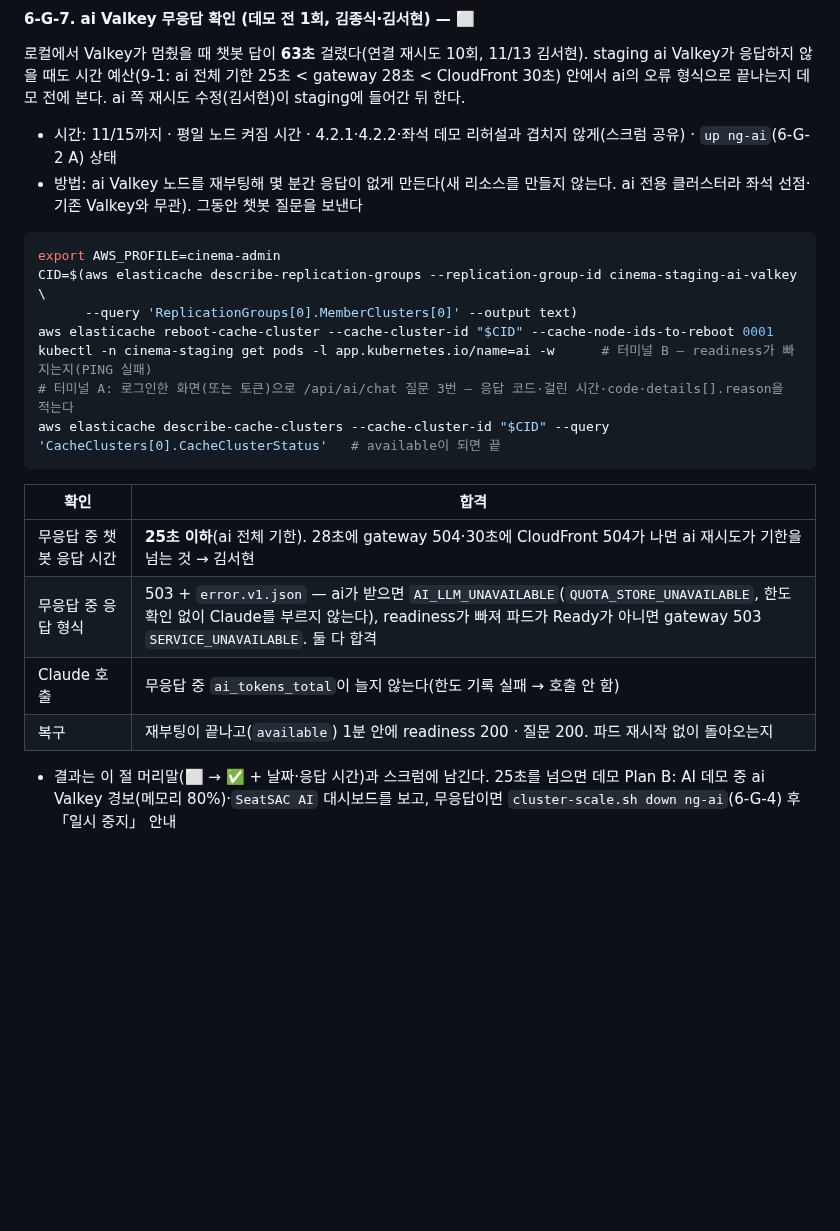
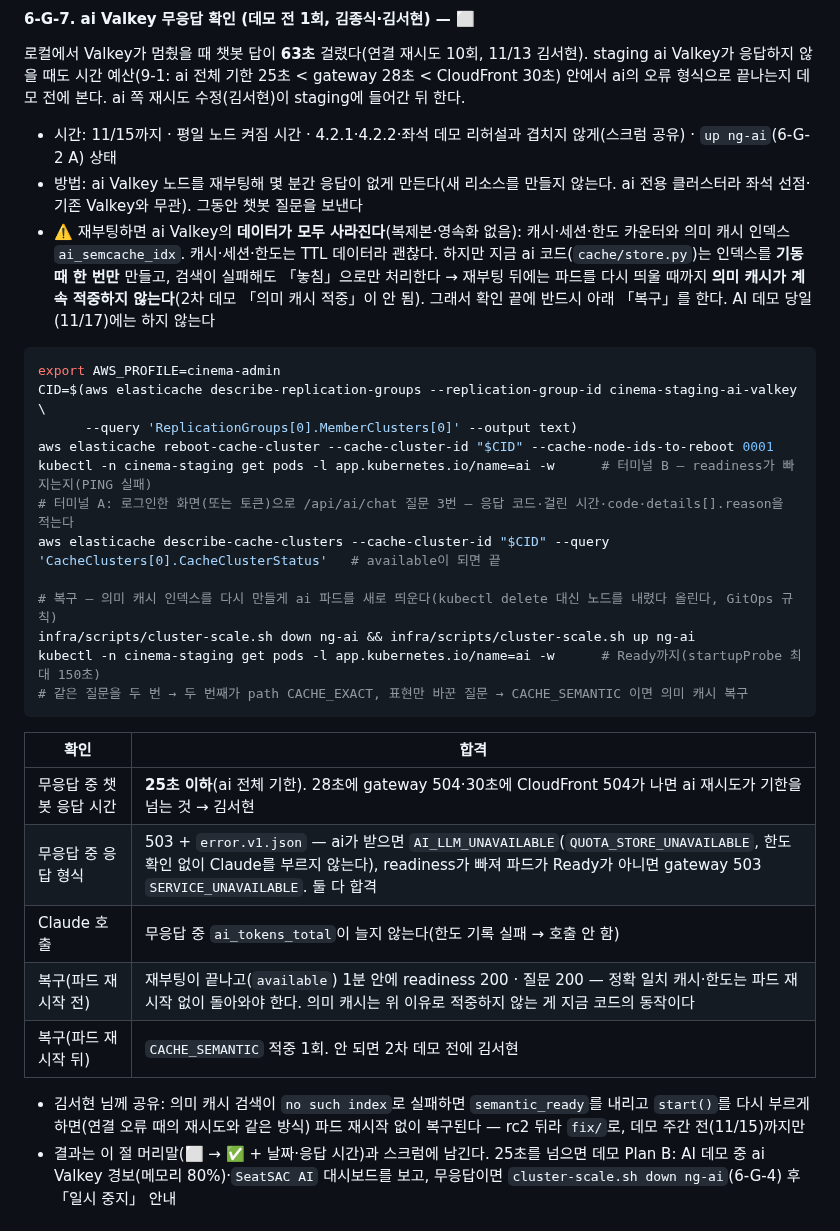
Before and after one commit to sesac-mzc-final-2/SeatSAC, a Markdown page: docs/runbooks/terraform-infra.md, the part around the change. GitHub-like rendering; blank space fills up the shorter version.

Commit message:
fix(runbook): 3.1.22 대체 리뷰 반영 — 6-G-7 재부팅 뒤 의미 캐시 인덱스 복구 절차
- ai Valkey 재부팅은 데이터를 지운다: 의미 캐시 인덱스가 사라지고 지금 ai 코드는 기동 때만 만든다
- 확인 끝에 ng-ai down/up으로 ai 파드 재기동 → CACHE_SEMANTIC 적중 확인, 데모 당일 금지
- 앱 쪽 재생성 수정 제안(김서현) 메모

Co-Authored-By: Claude Opus 5.5 <noreply@anthropic.com>

````diff
--- a/docs/runbooks/terraform-infra.md
+++ b/docs/runbooks/terraform-infra.md
@@ -1372,6 +1372,7 @@ PY
 
 - 시간: 11/15까지 · 평일 노드 켜짐 시간 · 4.2.1·4.2.2·좌석 데모 리허설과 겹치지 않게(스크럼 공유) · `up ng-ai`(6-G-2 A) 상태
 - 방법: ai Valkey 노드를 재부팅해 몇 분간 응답이 없게 만든다(새 리소스를 만들지 않는다. ai 전용 클러스터라 좌석 선점·기존 Valkey와 무관). 그동안 챗봇 질문을 보낸다
+- ⚠️ 재부팅하면 ai Valkey의 **데이터가 모두 사라진다**(복제본·영속화 없음): 캐시·세션·한도 카운터와 의미 캐시 인덱스 `ai_semcache_idx`. 캐시·세션·한도는 TTL 데이터라 괜찮다. 하지만 지금 ai 코드(`cache/store.py`)는 인덱스를 **기동 때 한 번만** 만들고, 검색이 실패해도 「놓침」으로만 처리한다 → 재부팅 뒤에는 파드를 다시 띄울 때까지 **의미 캐시가 계속 적중하지 않는다**(2차 데모 「의미 캐시 적중」이 안 됨). 그래서 확인 끝에 반드시 아래 「복구」를 한다. AI 데모 당일(11/17)에는 하지 않는다
 
 ```bash
 export AWS_PROFILE=cinema-admin
@@ -1381,6 +1382,11 @@ aws elasticache reboot-cache-cluster --cache-cluster-id "$CID" --cache-node-ids-
 kubectl -n cinema-staging get pods -l app.kubernetes.io/name=ai -w      # 터미널 B — readiness가 빠지는지(PING 실패)
 # 터미널 A: 로그인한 화면(또는 토큰)으로 /api/ai/chat 질문 3번 — 응답 코드·걸린 시간·code·details[].reason을 적는다
 aws elasticache describe-cache-clusters --cache-cluster-id "$CID" --query 'CacheClusters[0].CacheClusterStatus'   # available이 되면 끝
+
+# 복구 — 의미 캐시 인덱스를 다시 만들게 ai 파드를 새로 띄운다(kubectl delete 대신 노드를 내렸다 올린다, GitOps 규칙)
+infra/scripts/cluster-scale.sh down ng-ai && infra/scripts/cluster-scale.sh up ng-ai
+kubectl -n cinema-staging get pods -l app.kubernetes.io/name=ai -w      # Ready까지(startupProbe 최대 150초)
+# 같은 질문을 두 번 → 두 번째가 path CACHE_EXACT, 표현만 바꾼 질문 → CACHE_SEMANTIC 이면 의미 캐시 복구
 ```
 
 | 확인 | 합격 |
@@ -1388,8 +1394,10 @@ aws elasticache describe-cache-clusters --cache-cluster-id "$CID" --query 'Cache
 | 무응답 중 챗봇 응답 시간 | **25초 이하**(ai 전체 기한). 28초에 gateway 504·30초에 CloudFront 504가 나면 ai 재시도가 기한을 넘는 것 → 김서현 |
 | 무응답 중 응답 형식 | 503 + `error.v1.json` — ai가 받으면 `AI_LLM_UNAVAILABLE`(`QUOTA_STORE_UNAVAILABLE`, 한도 확인 없이 Claude를 부르지 않는다), readiness가 빠져 파드가 Ready가 아니면 gateway 503 `SERVICE_UNAVAILABLE`. 둘 다 합격 |
 | Claude 호출 | 무응답 중 `ai_tokens_total`이 늘지 않는다(한도 기록 실패 → 호출 안 함) |
-| 복구 | 재부팅이 끝나고(`available`) 1분 안에 readiness 200 · 질문 200. 파드 재시작 없이 돌아오는지 |
-
+| 복구(파드 재시작 전) | 재부팅이 끝나고(`available`) 1분 안에 readiness 200 · 질문 200 — 정확 일치 캐시·한도는 파드 재시작 없이 돌아와야 한다. 의미 캐시는 위 이유로 적중하지 않는 게 지금 코드의 동작이다 |
+| 복구(파드 재시작 뒤) | `CACHE_SEMANTIC` 적중 1회. 안 되면 2차 데모 전에 김서현 |
+
+- 김서현 님께 공유: 의미 캐시 검색이 `no such index`로 실패하면 `semantic_ready`를 내리고 `start()`를 다시 부르게 하면(연결 오류 때의 재시도와 같은 방식) 파드 재시작 없이 복구된다 — rc2 뒤라 `fix/`로, 데모 주간 전(11/15)까지만
 - 결과는 이 절 머리말(⬜ → ✅ + 날짜·응답 시간)과 스크럼에 남긴다. 25초를 넘으면 데모 Plan B: AI 데모 중 ai Valkey 경보(메모리 80%)·`SeatSAC AI` 대시보드를 보고, 무응답이면 `cluster-scale.sh down ng-ai`(6-G-4) 후 「일시 중지」 안내
 
 ### 6-H. 부하 테스트 — k6 클러스터 Job (4.2.1, OPS-10)
````
